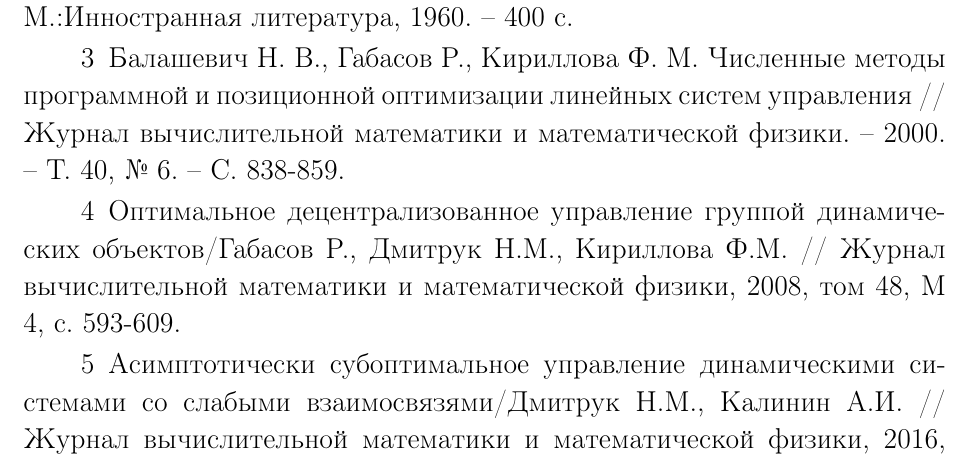
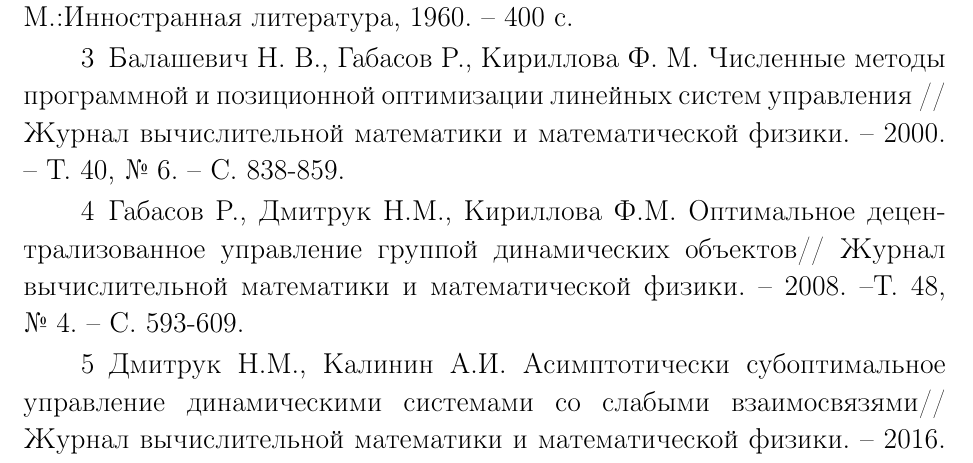
Before and after one commit to Lozovskij/Coursework, a LaTeX thesis (CourseWorkLozovski.tex, which reads bibliography.tex): part of page 28 of 28, cut so that both start at the same text. Compiled offline with pdfLaTeX; the source files are stored in an older character set and shown here as Unicode.

Commit message:
Add files via upload

```diff
--- a/bibliography.tex
+++ b/bibliography.tex
@@ -10,11 +10,11 @@
 Балашевич Н. В., Габасов Р., Кириллова Ф. М. Численные методы программной и позиционной оптимизации линейных систем управления // Журнал вычислительной математики и математической физики. -- 2000. -- Т. 40, № 6. --  С. 838-859.
 
 \bibitem{JVM_2008}
-Оптимальное децентрализованное управление группой динамических объектов/Габасов Р., Дмитрук Н.М., Кириллова Ф.М. // Журнал вычислительной математики и математической физики, 2008, том 48, M 4, с. 593-609.
+Габасов Р., Дмитрук Н.М., Кириллова Ф.М. Оптимальное децентрализованное управление группой динамических объектов// Журнал вычислительной математики и математической физики. -- 2008. --Т. 48, № 4. -- С. 593-609.
 
 
 \bibitem{JVM_2016}
-Асимптотически субоптимальное управление динамическими системами со слабыми взаимосвязями/Дмитрук Н.М., Калинин А.И. // Журнал вычислительной математики и математической физики, 2016, том 56, № 10, с. 1711–1724.
+Дмитрук Н.М., Калинин А.И. Асимптотически субоптимальное управление динамическими системами со слабыми взаимосвязями// Журнал вычислительной математики и математической физики. -- 2016. --Т. 56, № 10. -- С. 1711–1724.
 
 
 
```
